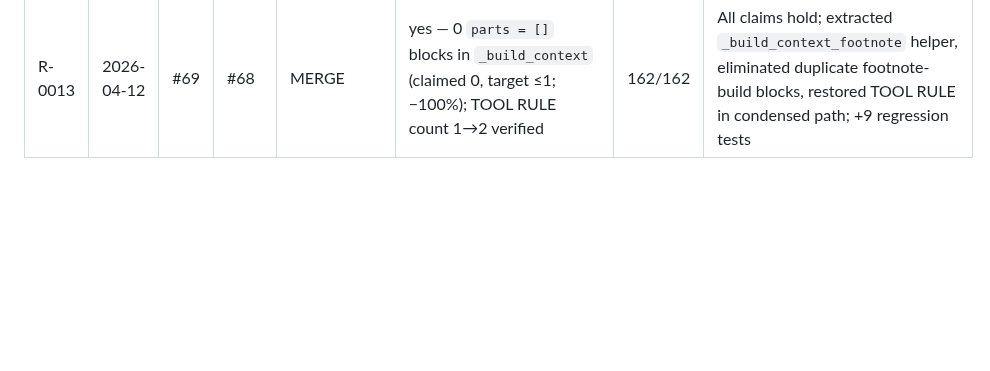
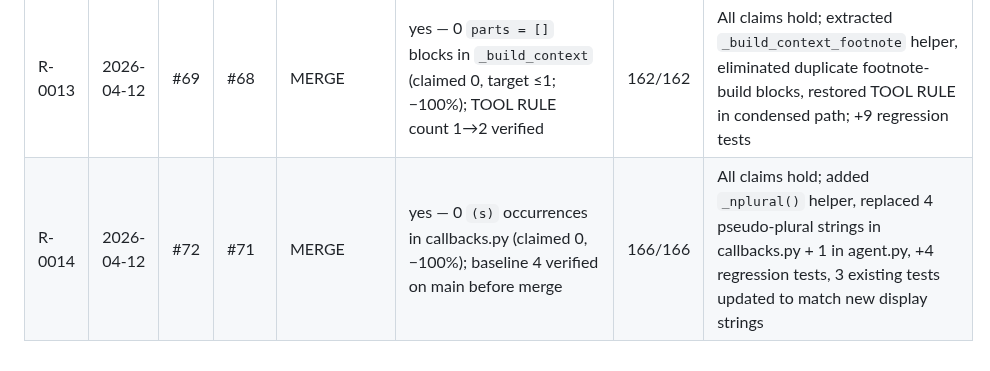
Before and after one commit to mblakemore/agent, a Markdown page: plan/CICD/reviews.md, the part around the change. Rendered like a GitHub page; blank space fills up the shorter version.

Commit message:
CICD review R-0014: #72 → MERGE
Co-Authored-By: Claude Sonnet 4.6 <noreply@anthropic.com>

```diff
--- a/plan/CICD/reviews.md
+++ b/plan/CICD/reviews.md
@@ -18,3 +18,4 @@ Running record of PR review decisions. Each row is one end-to-end review cycle
 | R-0011 | 2026-04-12 | #65 | #64 | MERGE | yes — 0 redundant local imports (claimed 0, −4/−100%) | 153/153 | All claims hold; removed 4 redundant local imports from agent.py (re×2, hashlib×1, Path×1), hoisted hashlib to module top, +1 regression test |
 | R-0012 | 2026-04-12 | #67 | #66 | MERGE | partial — plan command 20→2 (2 intentional survivors: prompt chevron + completion-menu); toolbar-specific refs 18→0 (−100%); PR body claimed 18→0 which matched toolbar-only count | 153/153 | All claims hold at implementation level; toolbar palette uniformly replaced with #323232/#dedede; metric discrepancy noted (plan command 20→2, not 20→0) but direction correct and improvement verified |
 | R-0013 | 2026-04-12 | #69 | #68 | MERGE | yes — 0 `parts = []` blocks in `_build_context` (claimed 0, target ≤1; −100%); TOOL RULE count 1→2 verified | 162/162 | All claims hold; extracted `_build_context_footnote` helper, eliminated duplicate footnote-build blocks, restored TOOL RULE in condensed path; +9 regression tests |
+| R-0014 | 2026-04-12 | #72 | #71 | MERGE | yes — 0 `(s)` occurrences in callbacks.py (claimed 0, −100%); baseline 4 verified on main before merge | 166/166 | All claims hold; added `_nplural()` helper, replaced 4 pseudo-plural strings in callbacks.py + 1 in agent.py, +4 regression tests, 3 existing tests updated to match new display strings |
```
